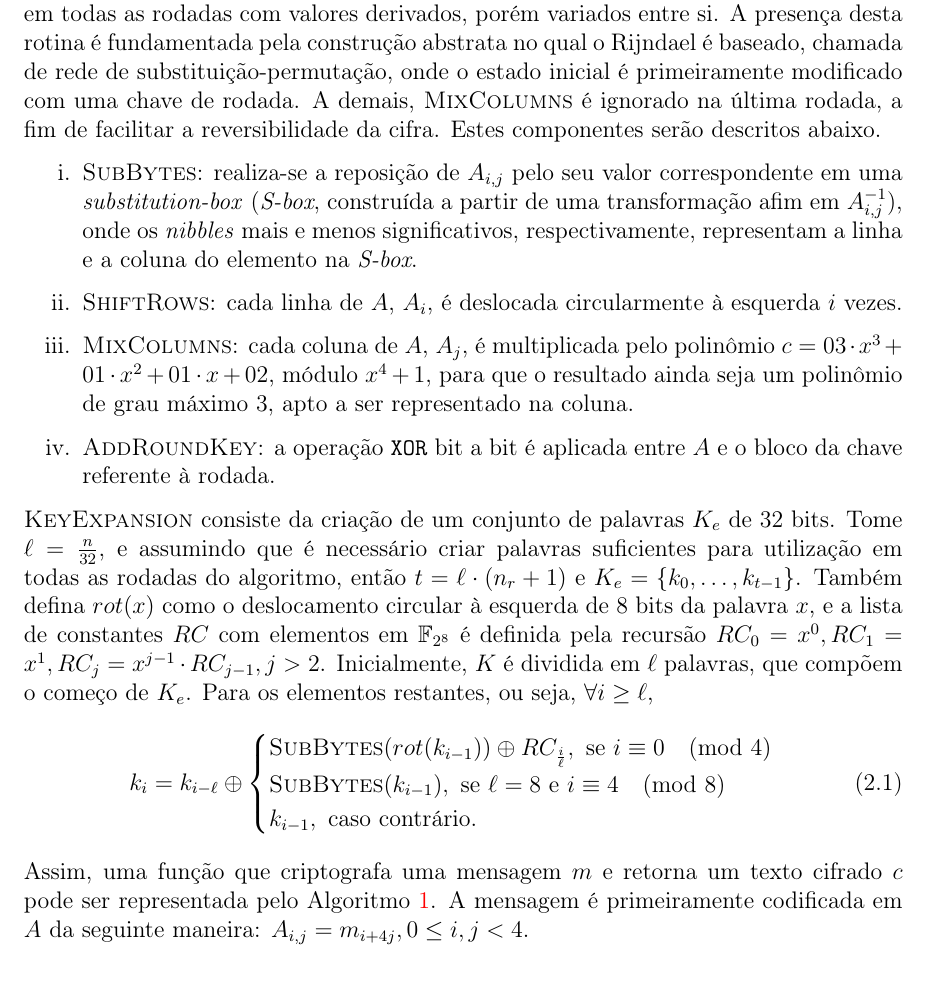
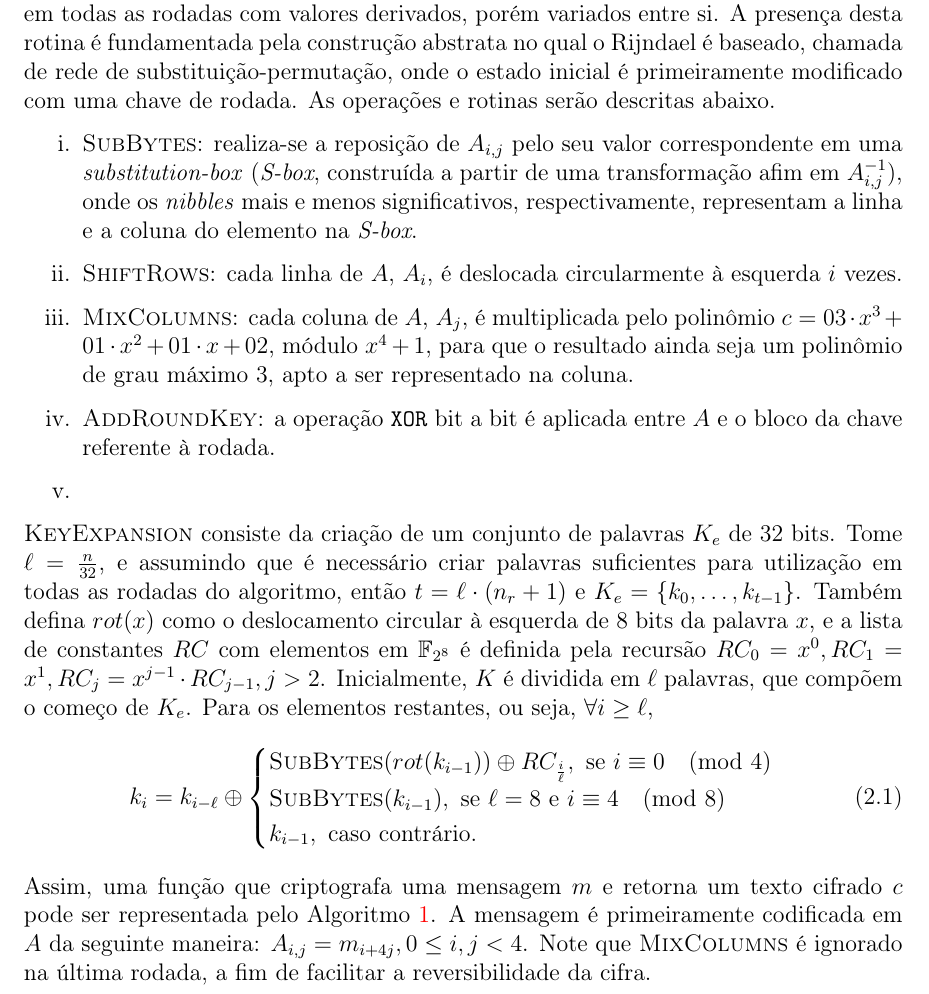
Before and after one commit to zambonin/bsc, a LaTeX document (bsc.tex): part of page 7 of 25, cut so that both start at the same text. Compiled offline with pdfLaTeX.

Commit message:
sharelatex: update bsc.tex from r11426 to r11443

```diff
--- a/bsc.tex
+++ b/bsc.tex
@@ -251,9 +251,7 @@ para que $K$ seja propagada em todas as rodadas com valores derivados,
 porém variados entre si. A presença desta rotina é fundamentada pela
 construção abstrata no qual o Rijndael é baseado, chamada de rede de
 substituição-permutação, onde o estado inicial é primeiramente modificado
-com uma chave de rodada. A demais, \textsc{MixColumns} é ignorado na última
-rodada, a fim de facilitar a reversibilidade da cifra. Estes componentes serão descritos
-abaixo.
+com uma chave de rodada. As operações e rotinas serão descritas abaixo.
 
 \begin{enumerate}[label=\roman*.]
 
@@ -299,6 +298,8 @@ Para os elementos restantes, ou seja, $\forall i \geq \ell$,
 Assim, uma função que criptografa uma mensagem $m$ e retorna um texto cifrado
 $c$ pode ser representada pelo Algoritmo~\ref{alg:1}. A mensagem é primeiramente
 codificada em $A$ da seguinte maneira: $A_{i, j} = m_{i + 4j}, 0 \leq i, j < 4$.
+Note que \textsc{MixColumns} é ignorado na última rodada, a fim de facilitar a
+reversibilidade da cifra.
 
 \begin{algorithm}[H]
   \small
```
Also changed, not shown: bsc.tex (1 more changed lines).
